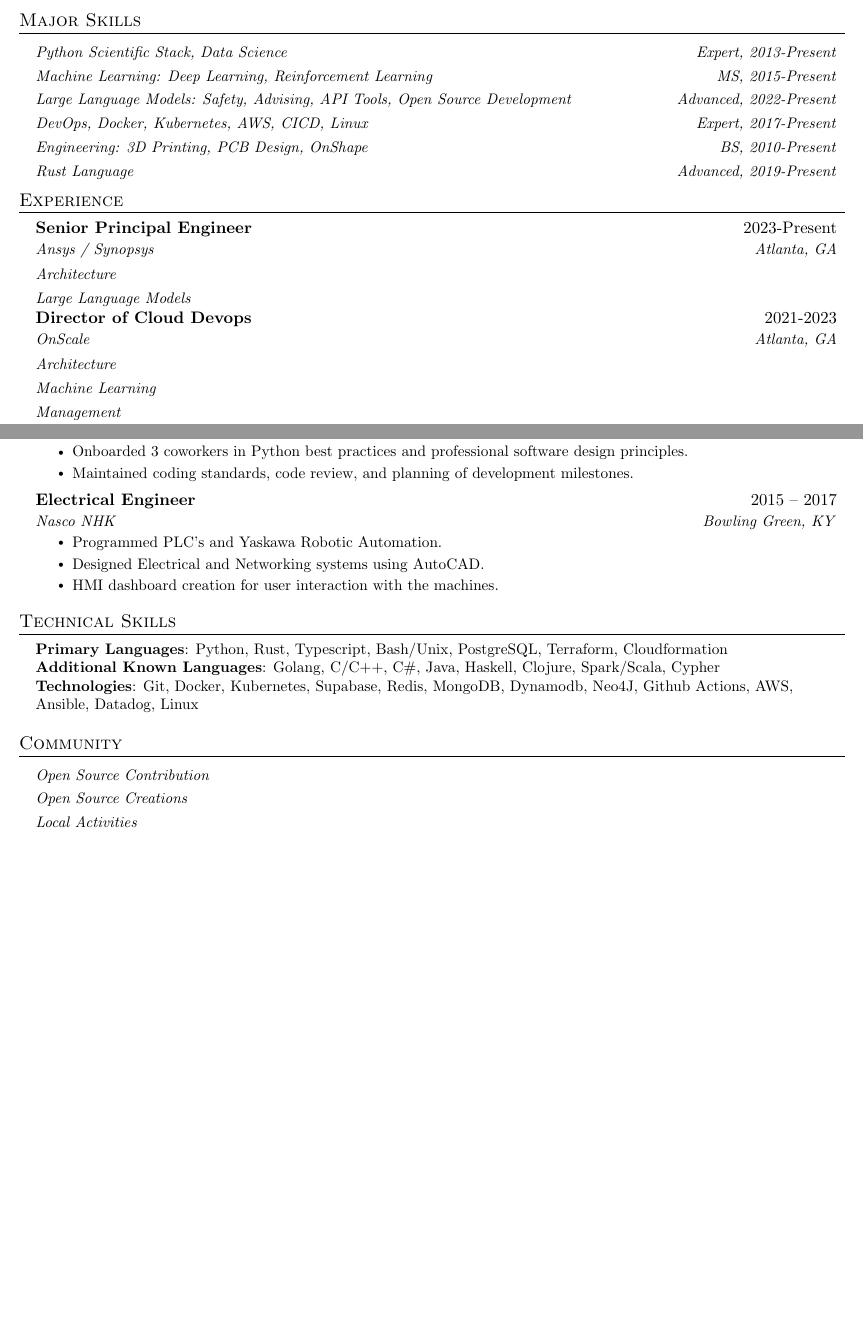
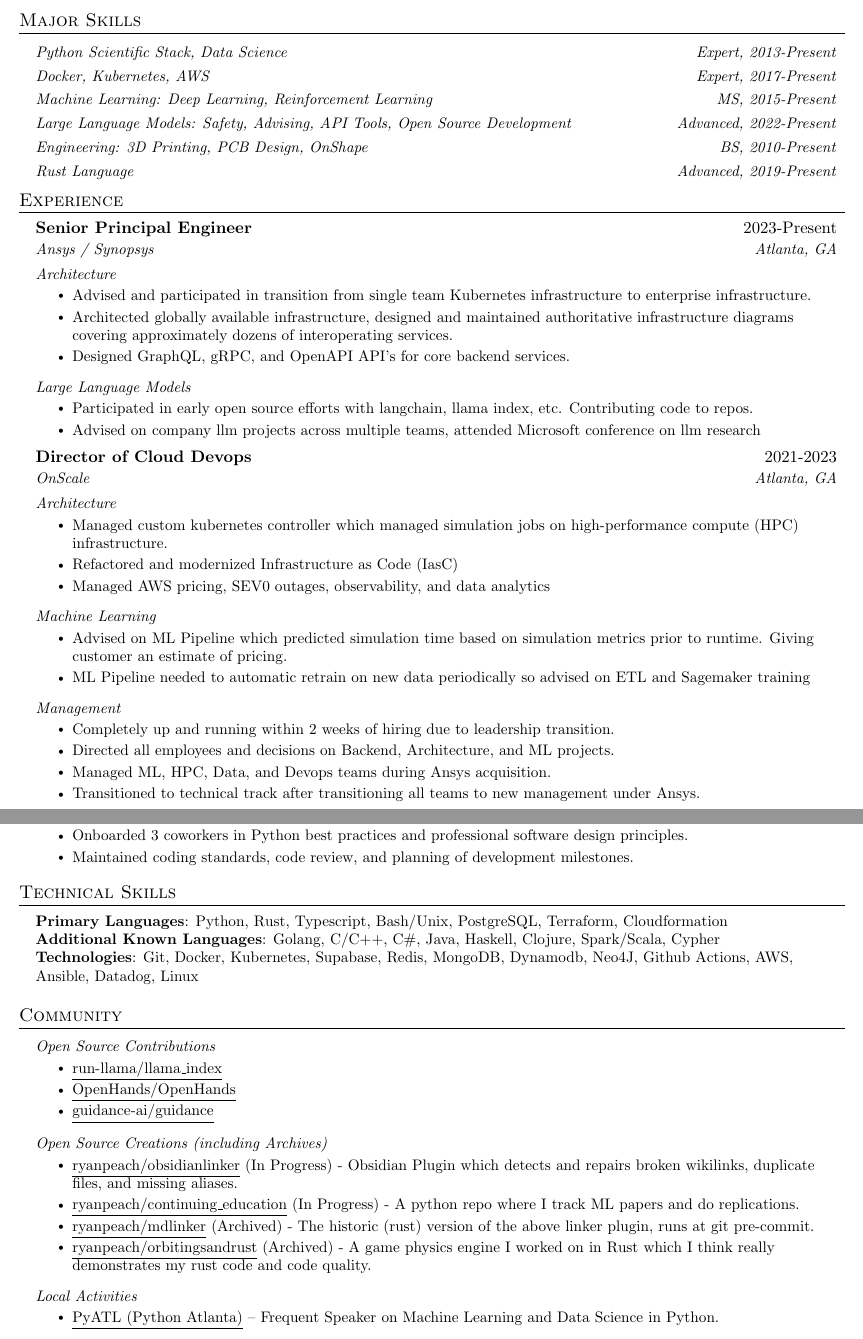
Before and after one commit to ryanpeach/Resume, a LaTeX CV (Ryan Peach - Complete Resume.tex): two parts of pages 1 and 2 of 2, joined at a grey line, cut so that both start at the same text, the shorter picture padded with empty space. Compiled offline with pdfLaTeX.

Commit message:
Filled in a lot of the sections that need filling

```diff
--- a/Ryan Peach - Complete Resume.tex
+++ b/Ryan Peach - Complete Resume.tex
@@ -148,11 +149,11 @@
     \resumeSubSubheading
     {Python Scientific Stack, Data Science}{Expert, 2013-Present}
     \resumeSubSubheading
+    {Docker, Kubernetes, AWS}{Expert, 2017-Present}
+    \resumeSubSubheading
     {Machine Learning: Deep Learning, Reinforcement Learning}{MS, 2015-Present}
     \resumeSubSubheading
     {Large Language Models: Safety, Advising, API Tools, Open Source Development}{Advanced, 2022-Present}
-    \resumeSubSubheading
-    {DevOps, Docker, Kubernetes, AWS, CICD, Linux}{Expert, 2017-Present}
     \resumeSubSubheading
     {Engineering: 3D Printing, PCB Design, OnShape}{BS, 2010-Present}
     \resumeSubSubheading
@@ -167,19 +168,45 @@
       {Senior Principal Engineer}{2023-Present}
       {Ansys / Synopsys}{Atlanta, GA}
       \resumeSubSubheading
-        {Architecture}{}
+      {Architecture}{}
+      \resumeItemListStart
+      	\resumeItem{Advised and participated in transition from single team Kubernetes infrastructure to enterprise infrastructure.}
+	\resumeItem{Architected globally available infrastructure, designed and maintained authoritative infrastructure diagrams covering approximately dozens of interoperating services.}
+	\resumeItem{Designed GraphQL, gRPC, and OpenAPI API's for core backend services.}
+      \resumeItemListEnd
       \resumeSubSubheading
-        {Large Language Models}{}
+      {Large Language Models}{}
+      \resumeItemListStart
+      	\resumeItem{Participated in early open source efforts with langchain, llama index, etc. Contributing code to repos.}
+	\resumeItem{Advised on company llm projects across multiple teams, attended Microsoft conference on llm research}
+      \resumeItemListEnd
 
     \resumeSubheading
       {Director of Cloud Devops}{2021-2023}
       {OnScale}{Atlanta, GA}
       \resumeSubSubheading
-        {Architecture}{}
+      {Architecture}{}
+      \resumeItemListStart
+      	\resumeItem{Managed custom kubernetes controller which managed simulation jobs on high-performance compute (HPC) infrastructure.}
+	\resumeItem{Refactored and modernized Infrastructure as Code (IasC)}
+	\resumeItem{Managed AWS pricing, SEV0 outages, observability, and data analytics}
+      \resumeItemListEnd
       \resumeSubSubheading
-        {Machine Learning}{}
+      {Machine Learning}{}
+      \resumeItemListStart
+      	\resumeItem{Advised on ML Pipeline which predicted simulation time based on simulation metrics prior to runtime. Giving customer an estimate of pricing.}
+	\resumeItem{ML Pipeline needed to automatic retrain on new data periodically so advised on ETL and Sagemaker training}
+      \resumeItemListEnd
       \resumeSubSubheading
-        {Management}{}
+      {Management}{}
+      \resumeItemListStart
+         \resumeItem{Completely up and running within 2 weeks of hiring due to leadership transition.}
+         \resumeItem{Directed all employees and decisions on Backend, Architecture, and ML projects.}
+     	 \resumeItem{Managed ML, HPC, Data, and Devops teams during Ansys acquisition.}
+	 \resumeItem{Transitioned to technical track after transitioning all teams to new management under Ansys.}
+      \resumeItemListEnd
+
+    \newpage
 
     \resumeSubheading
       {Machine Learning Researcher - Lead Architect}{2017 -- 2021}
@@ -235,14 +262,14 @@
 %    \resumeSubHeadingListEnd
 %-------------------------------------------
 
-    \resumeSubheading
-      {Electrical Engineer}{2015 -- 2017}
-      {Nasco NHK}{Bowling Green, KY}
-      \resumeItemListStart
-        \resumeItem{Programmed PLC's and Yaskawa Robotic Automation.}
-        \resumeItem{Designed Electrical and Networking systems using AutoCAD.}
-        \resumeItem{HMI dashboard creation for user interaction with the machines.}
-      \resumeItemListEnd
+%    \resumeSubheading
+%      {Electrical Engineer}{2015 -- 2017}
+%      {Nasco NHK}{Bowling Green, KY}
+%      \resumeItemListStart
+%        \resumeItem{Programmed PLC's and Yaskawa Robotic Automation.}
+%        \resumeItem{Designed Electrical and Networking systems using AutoCAD.}
+%        \resumeItem{HMI dashboard creation for user interaction with the machines.}
+%      \resumeItemListEnd
 
 %    \resumeSubheading
 %      {Data Analyst Intern}{2013}
@@ -284,32 +311,32 @@
  \section{Community}
    \resumeSubHeadingListStart
    \resumeSubSubheading
-   {Open Source Contribution}{}
-%   \resumeItemListStart
-%     \resumeItem{\href{https://github.com/rsteca/sklearn-deap}{\underline{rsteca/sklearn-deap}}
-%     (\#1 Contributor)}
-%     \resumeItem{\href{https://github.com/Zsailer/nx_altair}{\underline{Zsailer/nx\_altair}}
-%     (\#2 Contributor)}
-%     \resumeItem{\href{https://github.com/NervanaSystems/coach}{\underline{NervanaSystems/coach}}
-%     (\#13 Contributor)}
-%     \resumeItem{\href{https://github.com/godotengine/godot}{\underline{godotengine/godot}}}
-%   \resumeItemListEnd
+   {Open Source Contributions}{}
+   \resumeItemListStart
+      \resumeItem{\href{https://github.com/run-llama/llama_index/issues?q=is\%3Apr\%20author\%3A\%40me}{\underline{run-llama/llama\_index}}}
+      \resumeItem{\href{https://github.com/OpenHands/OpenHands/issues?q=is\%3Apr\%20author\%3A\%40me}{\underline{OpenHands/OpenHands}}}
+      \resumeItem{\href{https://github.com/guidance-ai/guidance/issues?q=is\%3Apr\%20author\%3A\%40me}{\underline{guidance-ai/guidance}}}
+   \resumeItemListEnd
    \resumeSubSubheading
-   {Open Source Creations}{}
-%   \resumeItemListStart
+   {Open Source Creations (including Archives)}{}
+   \resumeItemListStart
+   \resumeItem{\href{https://github.com/ryanpeach/obsidianlinker}{\underline{ryanpeach/obsidianlinker}} (In Progress) - Obsidian Plugin which detects and repairs broken wikilinks, duplicate files, and missing aliases.}
+   \resumeItem{\href{https://github.com/ryanpeach/continuing_education}{\underline{ryanpeach/continuing\_education}} (In Progress) - A python repo where I track ML papers and do replications.}
+   \resumeItem{\href{https://github.com/ryanpeach/mdlinker}{\underline{ryanpeach/mdlinker}} (Archived) - The historic (rust) version of the above linker plugin, runs at git pre-commit.}
+   \resumeItem{\href{https://github.com/ryanpeach/orbitingsandrust}{\underline{ryanpeach/orbitingsandrust}} (Archived) - A game physics engine I worked on in Rust which I think really demonstrates my rust code and code quality.}
 %     \resumeItem{\href{https://github.com/ryanpeach/lifechoices}{\underline{ryanpeach/lifechoices}}}
 %     \resumeItem{\href{https://github.com/ryanpeach/vrplot}{\underline{ryanpeach/vrplot}}}
 %     \resumeItem{\href{https://github.com/ryanpeach/openscan}{\underline{ryanpeach/openscan}}}
 %     \resumeItem{\href{https://github.com/ryanpeach/goflow}{\underline{ryanpeach/goflow}}}
 %     \resumeItem{\href{https://github.com/ryanpeach/3dbook}{\underline{ryanpeach/3dbook}}}
 %     \resumeItem{\href{https://github.com/ryanpeach/routinesappios}{\underline{ryanpeach/routinesappios}}}
-%   \resumeItemListEnd
+   \resumeItemListEnd
    \resumeSubSubheading
    {Local Activities}{}
-%   \resumeItemListStart
-%     \resumeItem{\href{https://www.meetup.com/python-atlanta/}{\underline{PyATL
-%           (Python Atlanta)}} -- Frequent Speaker on Machine Learning and Data Science in Python.}
-%   \resumeItemListEnd
+   \resumeItemListStart
+     \resumeItem{\href{https://www.meetup.com/python-atlanta/}{\underline{PyATL
+           (Python Atlanta)}} -- Frequent Speaker on Machine Learning and Data Science in Python.}
+   \resumeItemListEnd
    \resumeSubHeadingListEnd
 
 % Keywords
```
Also changed, not shown: Ryan Peach - Complete Resume.tex (2 more changed lines).
